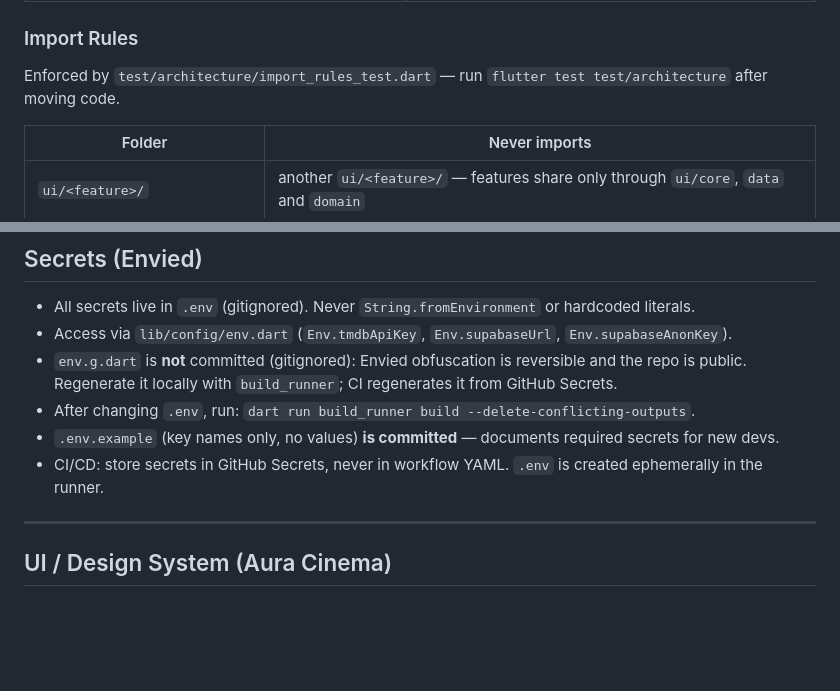
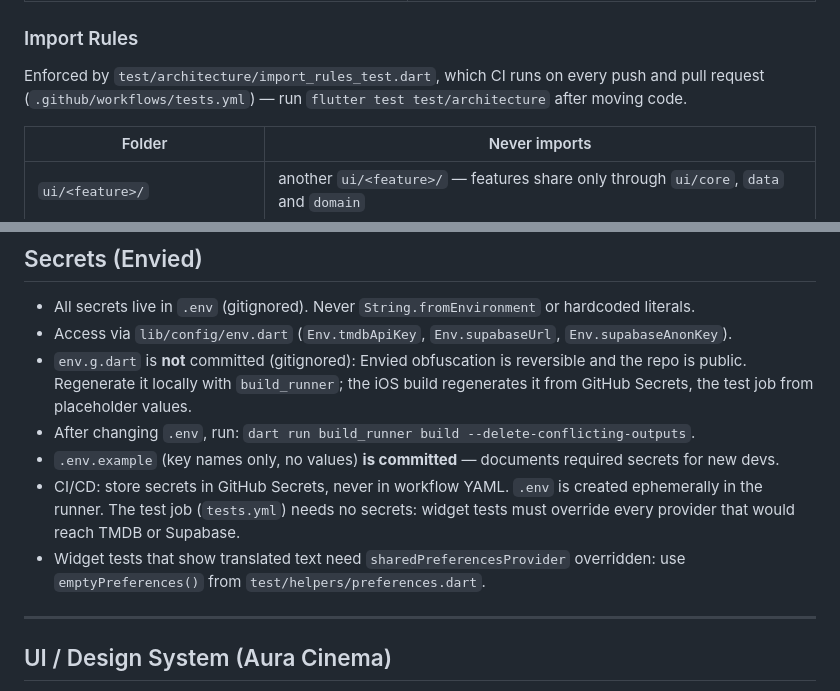
Before and after one commit to iosonoira/filmania, a Markdown page: CLAUDE.md, 2 parts joined by grey strips. Drawn GitHub-style; blank space fills up the shorter version.

```diff
--- a/CLAUDE.md
+++ b/CLAUDE.md
@@ -93,7 +93,7 @@ lib/
 
 ### Import Rules
 
-Enforced by `test/architecture/import_rules_test.dart` — run `flutter test test/architecture` after moving code.
+Enforced by `test/architecture/import_rules_test.dart`, which CI runs on every push and pull request (`.github/workflows/tests.yml`) — run `flutter test test/architecture` after moving code.
 
 | Folder | Never imports |
 |---|---|
@@ -138,10 +138,11 @@ Enforced by `test/architecture/import_rules_test.dart` — run `flutter test tes
 
 - All secrets live in `.env` (gitignored). Never `String.fromEnvironment` or hardcoded literals.
 - Access via `lib/config/env.dart` (`Env.tmdbApiKey`, `Env.supabaseUrl`, `Env.supabaseAnonKey`).
-- `env.g.dart` is **not** committed (gitignored): Envied obfuscation is reversible and the repo is public. Regenerate it locally with `build_runner`; CI regenerates it from GitHub Secrets.
+- `env.g.dart` is **not** committed (gitignored): Envied obfuscation is reversible and the repo is public. Regenerate it locally with `build_runner`; the iOS build regenerates it from GitHub Secrets, the test job from placeholder values.
 - After changing `.env`, run: `dart run build_runner build --delete-conflicting-outputs`.
 - `.env.example` (key names only, no values) **is committed** — documents required secrets for new devs.
-- CI/CD: store secrets in GitHub Secrets, never in workflow YAML. `.env` is created ephemerally in the runner.
+- CI/CD: store secrets in GitHub Secrets, never in workflow YAML. `.env` is created ephemerally in the runner. The test job (`tests.yml`) needs no secrets: widget tests must override every provider that would reach TMDB or Supabase.
+- Widget tests that show translated text need `sharedPreferencesProvider` overridden: use `emptyPreferences()` from `test/helpers/preferences.dart`.
 
 ---
 
```
Also changed, not shown: README.md (+5 -3 lines).
